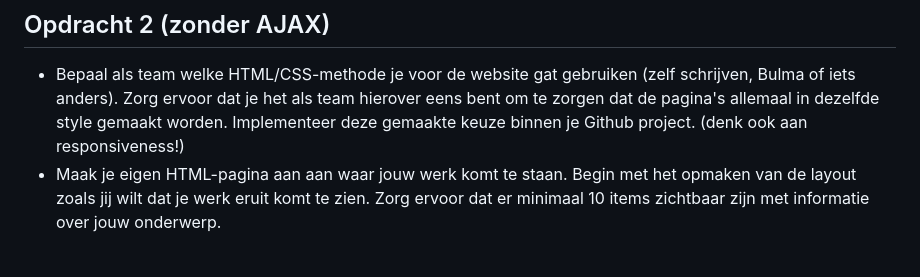
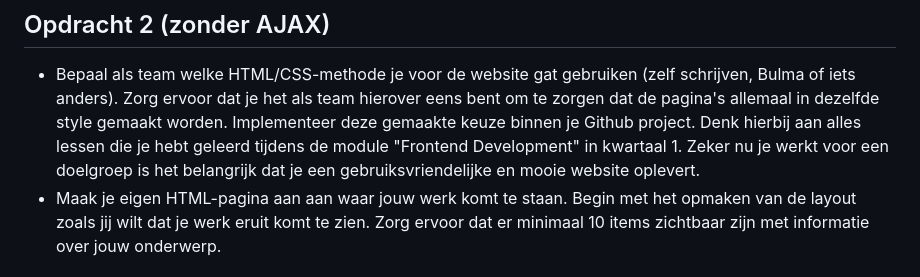
Before and after one commit to Sanderdb1509/PRG03-2022-2023, a Markdown page: assignment/README.md, the part around the change. GitHub-like rendering.

```diff
--- a/assignment/README.md
+++ b/assignment/README.md
@@ -29,7 +29,9 @@ ___
 
 - Bepaal als team welke HTML/CSS-methode je voor de website gat gebruiken (zelf schrijven, Bulma of iets anders). Zorg ervoor
   dat je het als team hierover eens bent om te zorgen dat de pagina's allemaal in dezelfde style gemaakt worden. Implementeer
-  deze gemaakte keuze binnen je Github project. (denk ook aan responsiveness!)
+  deze gemaakte keuze binnen je Github project. Denk hierbij aan alles lessen die je hebt geleerd tijdens de module "Frontend
+  Development" in kwartaal 1. Zeker nu je werkt voor een doelgroep is het belangrijk dat je een gebruiksvriendelijke en mooie
+  website oplevert.
 - Maak je eigen HTML-pagina aan aan waar jouw werk komt te staan. Begin met het opmaken van de layout zoals jij wilt dat je
   werk eruit komt te zien. Zorg ervoor dat er minimaal 10 items zichtbaar zijn met informatie over jouw onderwerp.
 
```
